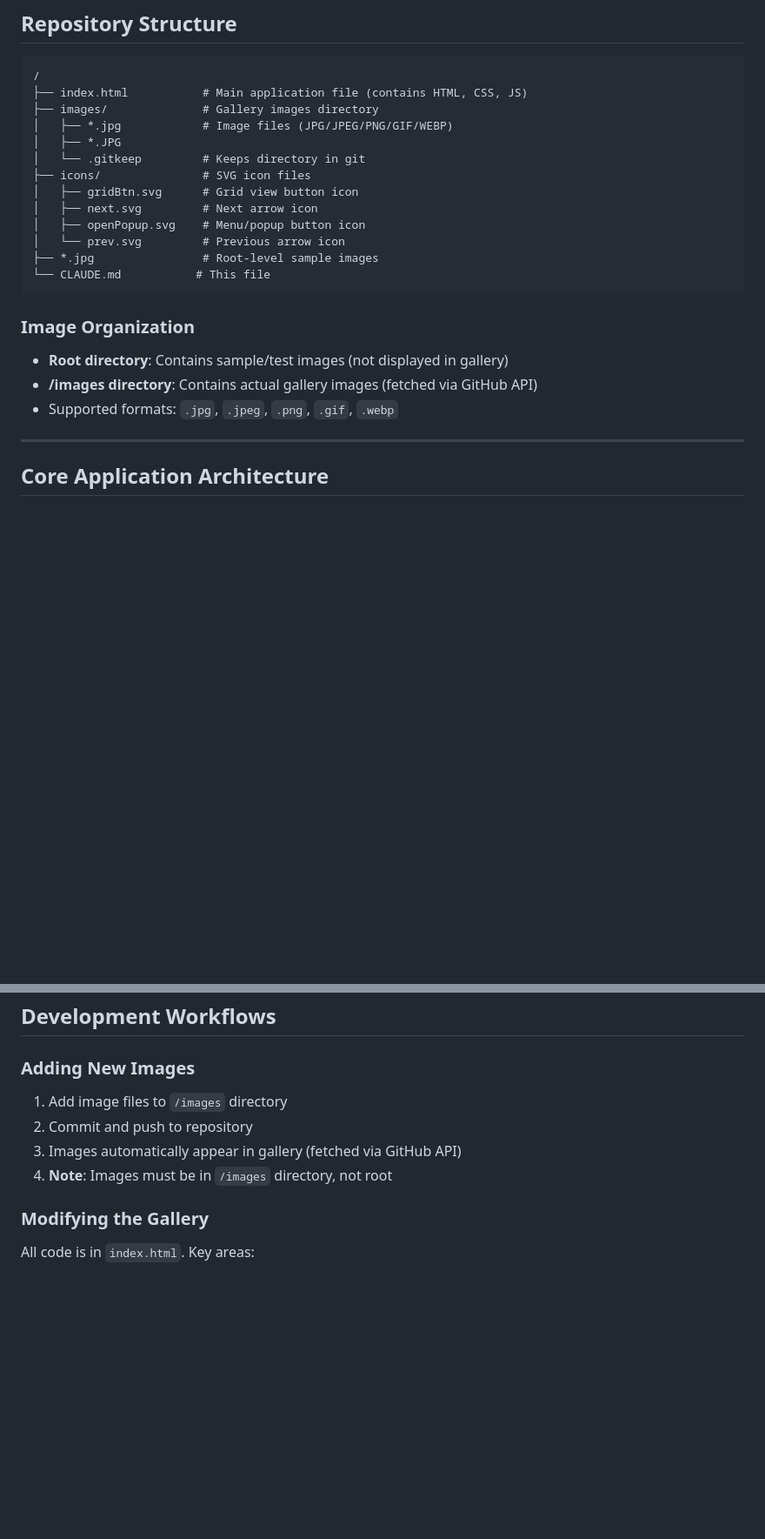
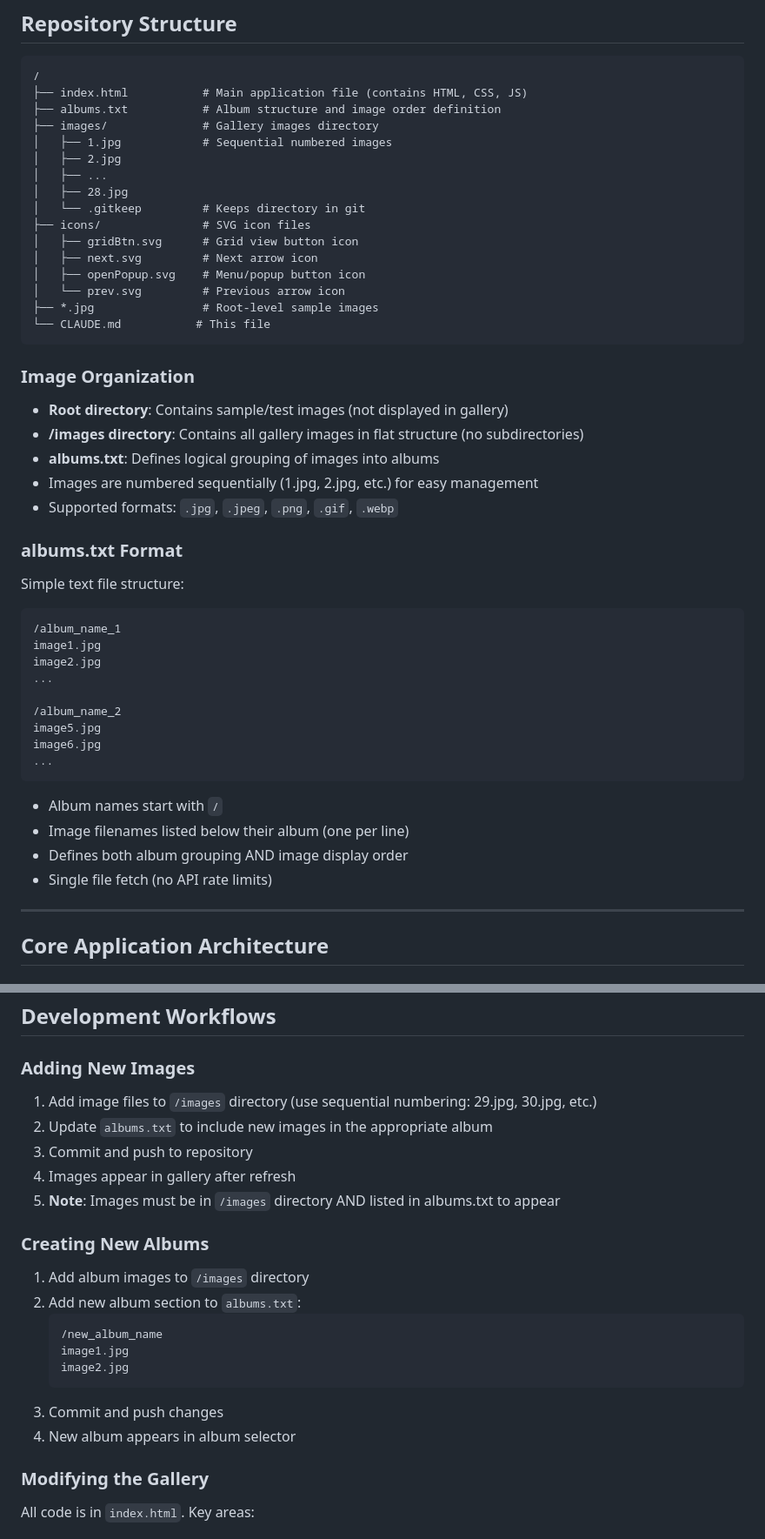
Before and after one commit to lgqbc/gallery, a Markdown page: CLAUDE.md, 2 parts joined by grey strips. Shown at 87% size. Drawn GitHub-style; blank space fills up the shorter version.

````diff
--- a/CLAUDE.md
+++ b/CLAUDE.md
@@ -24,9 +24,12 @@ This is a **client-side photo gallery web application** that displays images in
 ```
 /
 ├── index.html           # Main application file (contains HTML, CSS, JS)
+├── albums.txt           # Album structure and image order definition
 ├── images/              # Gallery images directory
-│   ├── *.jpg            # Image files (JPG/JPEG/PNG/GIF/WEBP)
-│   ├── *.JPG
+│   ├── 1.jpg            # Sequential numbered images
+│   ├── 2.jpg
+│   ├── ...
+│   ├── 28.jpg
 │   └── .gitkeep         # Keeps directory in git
 ├── icons/               # SVG icon files
 │   ├── gridBtn.svg      # Grid view button icon
@@ -39,8 +42,28 @@ This is a **client-side photo gallery web application** that displays images in
 
 ### Image Organization
 - **Root directory**: Contains sample/test images (not displayed in gallery)
-- **/images directory**: Contains actual gallery images (fetched via GitHub API)
+- **/images directory**: Contains all gallery images in flat structure (no subdirectories)
+- **albums.txt**: Defines logical grouping of images into albums
+- Images are numbered sequentially (1.jpg, 2.jpg, etc.) for easy management
 - Supported formats: `.jpg`, `.jpeg`, `.png`, `.gif`, `.webp`
+
+### albums.txt Format
+Simple text file structure:
+```
+/album_name_1
+image1.jpg
+image2.jpg
+...
+
+/album_name_2
+image5.jpg
+image6.jpg
+...
+```
+- Album names start with `/`
+- Image filenames listed below their album (one per line)
+- Defines both album grouping AND image display order
+- Single file fetch (no API rate limits)
 
 ---
 
@@ -112,10 +145,22 @@ This system ensures UI elements never overlap the image and always appear in opt
 ## Development Workflows
 
 ### Adding New Images
-1. Add image files to `/images` directory
-2. Commit and push to repository
-3. Images automatically appear in gallery (fetched via GitHub API)
-4. **Note**: Images must be in `/images` directory, not root
+1. Add image files to `/images` directory (use sequential numbering: 29.jpg, 30.jpg, etc.)
+2. Update `albums.txt` to include new images in the appropriate album
+3. Commit and push to repository
+4. Images appear in gallery after refresh
+5. **Note**: Images must be in `/images` directory AND listed in albums.txt to appear
+
+### Creating New Albums
+1. Add album images to `/images` directory
+2. Add new album section to `albums.txt`:
+   ```
+   /new_album_name
+   image1.jpg
+   image2.jpg
+   ```
+3. Commit and push changes
+4. New album appears in album selector
 
 ### Modifying the Gallery
 All code is in `index.html`. Key areas:
````
Also changed, not shown: other parts of CLAUDE.md (+119 -58 lines).
